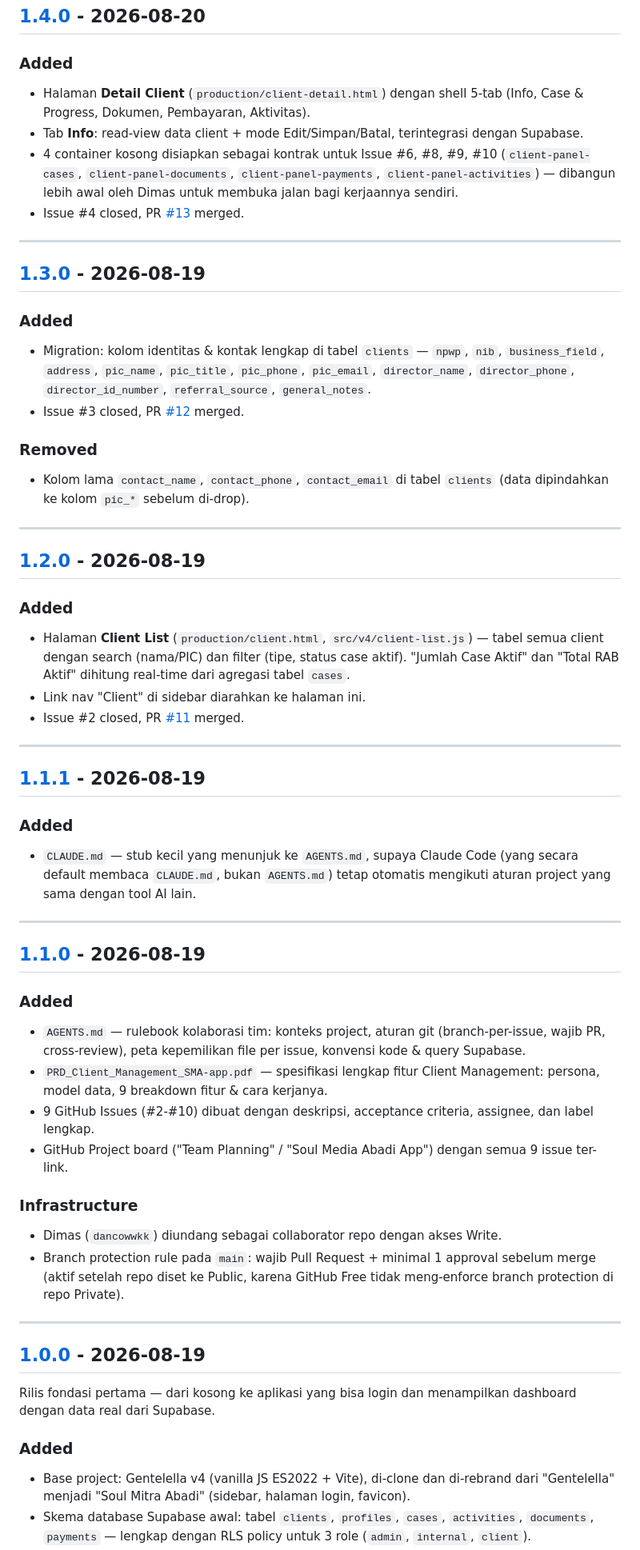
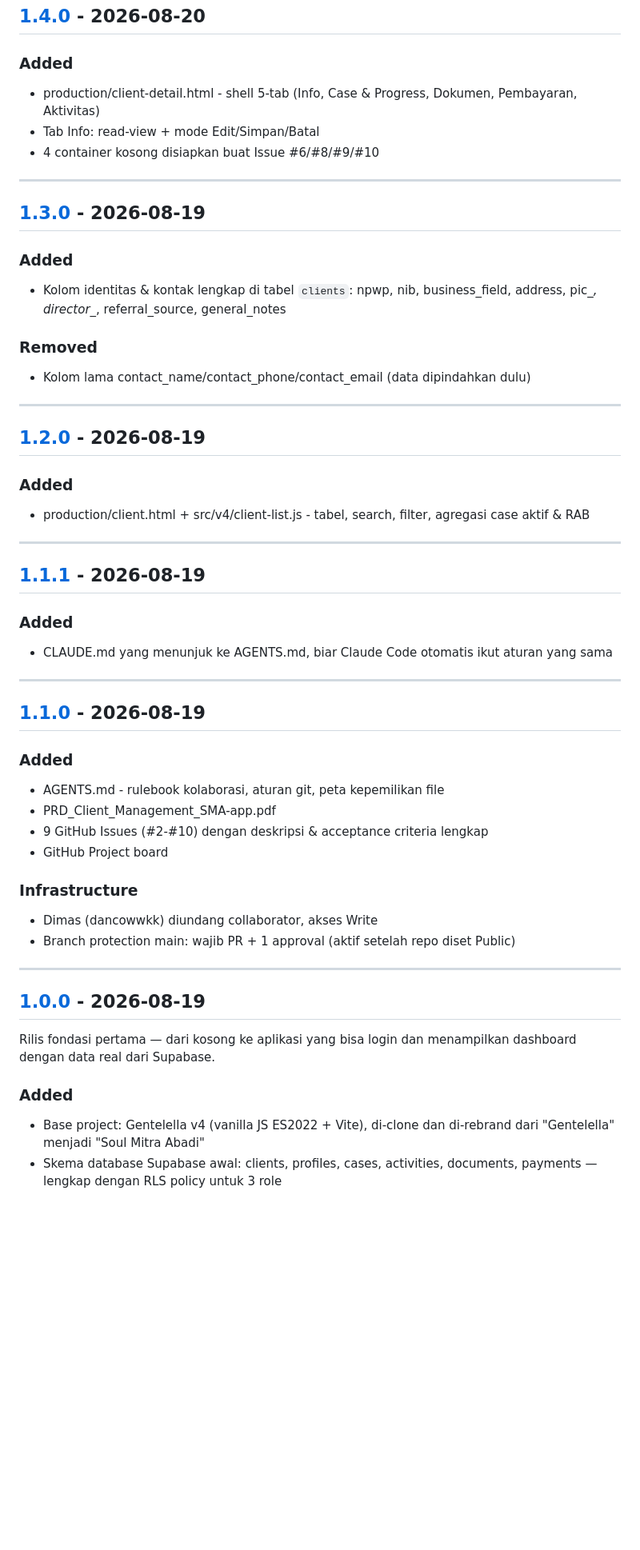
Before and after one commit to soulmediaglobal/sma-app, a Markdown page: changelog.md, the part around one of its changes. Shown at 80% size. Rendered like a GitHub page; blank space fills up the shorter version.

```diff
--- a/changelog.md
+++ b/changelog.md
@@ -49,72 +93,47 @@ Menuju **v2.0.0** — seluruh modul Client Management (Issue #2-#10) selesai.
 ## [1.4.0] - 2026-08-20
 
 ### Added
-- Halaman **Detail Client** (`production/client-detail.html`) dengan shell
-  5-tab (Info, Case & Progress, Dokumen, Pembayaran, Aktivitas).
-- Tab **Info**: read-view data client + mode Edit/Simpan/Batal, terintegrasi
-  dengan Supabase.
-- 4 container kosong disiapkan sebagai kontrak untuk Issue #6, #8, #9, #10
-  (`client-panel-cases`, `client-panel-documents`, `client-panel-payments`,
-  `client-panel-activities`) — dibangun lebih awal oleh Dimas untuk
-  membuka jalan bagi kerjaannya sendiri.
-- Issue #4 closed, PR [#13](../../pull/13) merged.
+- production/client-detail.html - shell 5-tab (Info, Case & Progress, Dokumen, Pembayaran, Aktivitas)
+- Tab Info: read-view + mode Edit/Simpan/Batal
+- 4 container kosong disiapkan buat Issue #6/#8/#9/#10
 
 ---
 
 ## [1.3.0] - 2026-08-19
 
 ### Added
-- Migration: kolom identitas & kontak lengkap di tabel `clients` — `npwp`,
-  `nib`, `business_field`, `address`, `pic_name`, `pic_title`, `pic_phone`,
-  `pic_email`, `director_name`, `director_phone`, `director_id_number`,
-  `referral_source`, `general_notes`.
-- Issue #3 closed, PR [#12](../../pull/12) merged.
+- Kolom identitas & kontak lengkap di tabel `clients`: npwp, nib, business_field, address, pic_*, director_*, referral_source, general_notes
 
 ### Removed
-- Kolom lama `contact_name`, `contact_phone`, `contact_email` di tabel
-  `clients` (data dipindahkan ke kolom `pic_*` sebelum di-drop).
+- Kolom lama contact_name/contact_phone/contact_email (data dipindahkan dulu)
 
 ---
 
 ## [1.2.0] - 2026-08-19
 
 ### Added
-- Halaman **Client List** (`production/client.html`, `src/v4/client-list.js`)
-  — tabel semua client dengan search (nama/PIC) dan filter (tipe, status
-  case aktif). "Jumlah Case Aktif" dan "Total RAB Aktif" dihitung real-time
-  dari agregasi tabel `cases`.
-- Link nav "Client" di sidebar diarahkan ke halaman ini.
-- Issue #2 closed, PR [#11](../../pull/11) merged.
+- production/client.html + src/v4/client-list.js - tabel, search, filter, agregasi case aktif & RAB
 
 ---
 
 ## [1.1.1] - 2026-08-19
 
 ### Added
-- `CLAUDE.md` — stub kecil yang menunjuk ke `AGENTS.md`, supaya Claude Code
-  (yang secara default membaca `CLAUDE.md`, bukan `AGENTS.md`) tetap
-  otomatis mengikuti aturan project yang sama dengan tool AI lain.
+- CLAUDE.md yang menunjuk ke AGENTS.md, biar Claude Code otomatis ikut aturan yang sama
 
 ---
 
 ## [1.1.0] - 2026-08-19
 
 ### Added
-- `AGENTS.md` — rulebook kolaborasi tim: konteks project, aturan git
-  (branch-per-issue, wajib PR, cross-review), peta kepemilikan file per
-  issue, konvensi kode & query Supabase.
-- `PRD_Client_Management_SMA-app.pdf` — spesifikasi lengkap fitur Client
-  Management: persona, model data, 9 breakdown fitur & cara kerjanya.
-- 9 GitHub Issues (#2-#10) dibuat dengan deskripsi, acceptance criteria,
-  assignee, dan label lengkap.
-- GitHub Project board ("Team Planning" / "Soul Media Abadi App") dengan
-  semua 9 issue ter-link.
+- AGENTS.md - rulebook kolaborasi, aturan git, peta kepemilikan file
+- PRD_Client_Management_SMA-app.pdf
+- 9 GitHub Issues (#2-#10) dengan deskripsi & acceptance criteria lengkap
+- GitHub Project board
 
 ### Infrastructure
-- Dimas (`dancowwkk`) diundang sebagai collaborator repo dengan akses Write.
-- Branch protection rule pada `main`: wajib Pull Request + minimal 1
-  approval sebelum merge (aktif setelah repo diset ke Public, karena
-  GitHub Free tidak meng-enforce branch protection di repo Private).
+- Dimas (dancowwkk) diundang collaborator, akses Write
+- Branch protection main: wajib PR + 1 approval (aktif setelah repo diset Public)
 
 ---
 
@@ -125,9 +144,7 @@ menampilkan dashboard dengan data real dari Supabase.
 
 ### Added
 - Base project: Gentelella v4 (vanilla JS ES2022 + Vite), di-clone dan
-  di-rebrand dari "Gentelella" menjadi "Soul Mitra Abadi" (sidebar, halaman
-  login, favicon).
-- Skema database Supabase awal: tabel `clients`, `profiles`, `cases`,
-  `activities`, `documents`, `payments` — lengkap dengan RLS policy untuk
-  3 role (`admin`, `internal`, `client`).
+  di-rebrand dari "Gentelella" menjadi "Soul Mitra Abadi"
+- Skema database Supabase awal: clients, profiles, cases, activities,
+  documents, payments — lengkap dengan RLS policy untuk 3 role
 - Autentikasi magic-link/OTP via Supabase Auth, invite-only
```
Also changed, not shown: other parts of changelog.md (+76 -27 lines).
